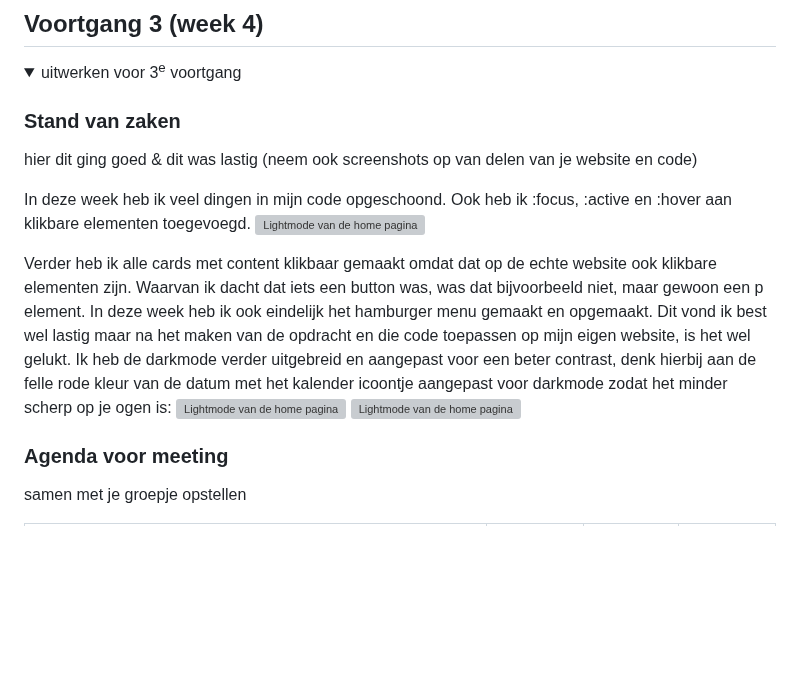
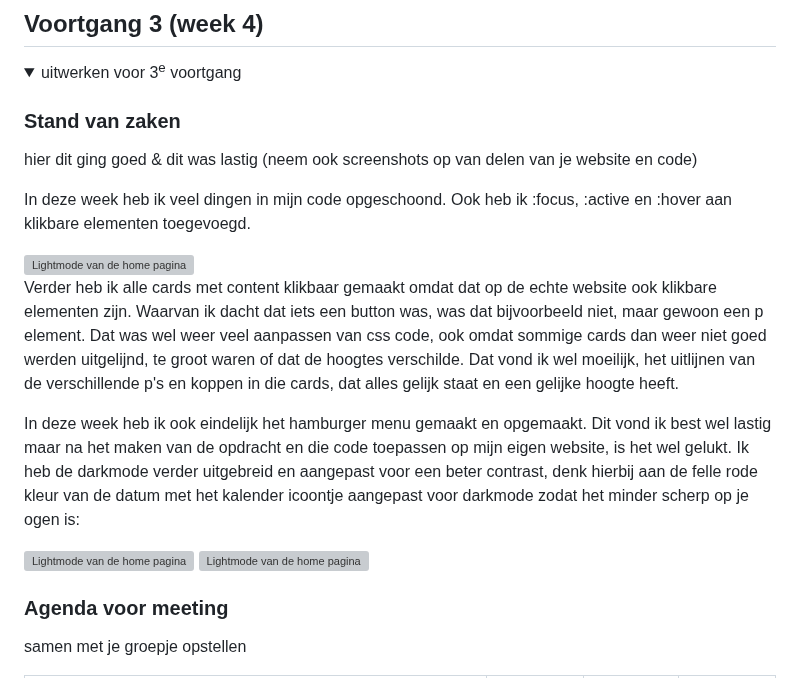
Before and after one commit to rohitsg03/FvD, a Markdown page: README.md, the part around one of its changes. Drawn GitHub-style; folded sections open; blank space fills up the shorter version; grey boxes are pictures that could not be loaded.

```diff
--- a/README.md
+++ b/README.md
@@ -179,9 +179,13 @@ Nb. Door *open* toe te voegen aan een *details* element kun je deze standaard op
   hier dit ging goed & dit was lastig (neem ook screenshots op van delen van je website en code)
 
   In deze week heb ik veel dingen in mijn code opgeschoond. Ook heb ik :focus, :active en :hover aan klikbare elementen toegevoegd.
+
   <img src="readme-images/hover.png" width="200px" alt="Lightmode van de home pagina">
 
-  Verder heb ik alle cards met content klikbaar gemaakt omdat dat op de echte website ook klikbare elementen zijn. Waarvan ik dacht dat iets een button was, was dat bijvoorbeeld niet, maar gewoon een p element. In deze week heb ik ook eindelijk het hamburger menu gemaakt en opgemaakt. Dit vond ik best wel lastig maar na het maken van de opdracht en die code toepassen op mijn eigen website, is het wel gelukt. Ik heb de darkmode verder uitgebreid en aangepast voor een beter contrast, denk hierbij aan de felle rode kleur van de datum met het kalender icoontje aangepast voor darkmode zodat het minder scherp op je ogen is:
+  Verder heb ik alle cards met content klikbaar gemaakt omdat dat op de echte website ook klikbare elementen zijn. Waarvan ik dacht dat iets een button was, was dat bijvoorbeeld niet, maar gewoon een p element. Dat was wel weer veel aanpassen van css code, ook omdat sommige cards dan weer niet goed werden uitgelijnd, te groot waren of dat de hoogtes verschilde. Dat vond ik wel moeilijk, het uitlijnen van de verschillende p's en koppen in die cards, dat alles gelijk staat en een gelijke hoogte heeft.
+
+  In deze week heb ik ook eindelijk het hamburger menu gemaakt en opgemaakt. Dit vond ik best wel lastig maar na het maken van de opdracht en die code toepassen op mijn eigen website, is het wel gelukt. Ik heb de darkmode verder uitgebreid en aangepast voor een beter contrast, denk hierbij aan de felle rode kleur van de datum met het kalender icoontje aangepast voor darkmode zodat het minder scherp op je ogen is:
+
   <img src="readme-images/roodContrast1.png" width="200px" alt="Lightmode van de home pagina">
   <img src="readme-images/roodContrast2.png" width="200px" alt="Lightmode van de home pagina">
 
```
Also changed, not shown: other parts of README.md (+5 -0 lines).
